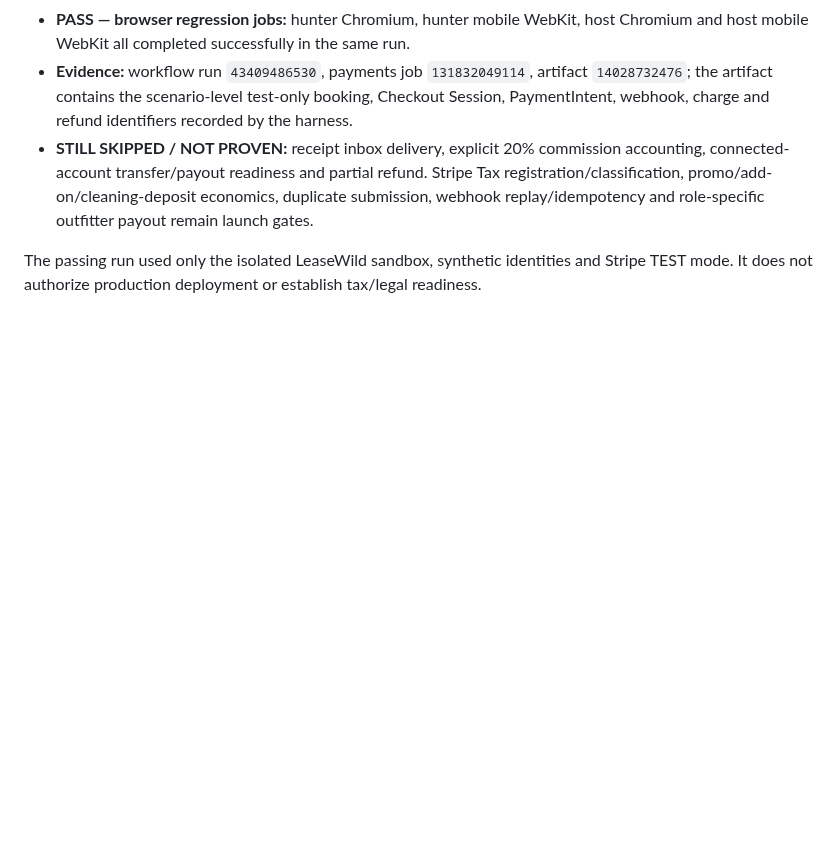
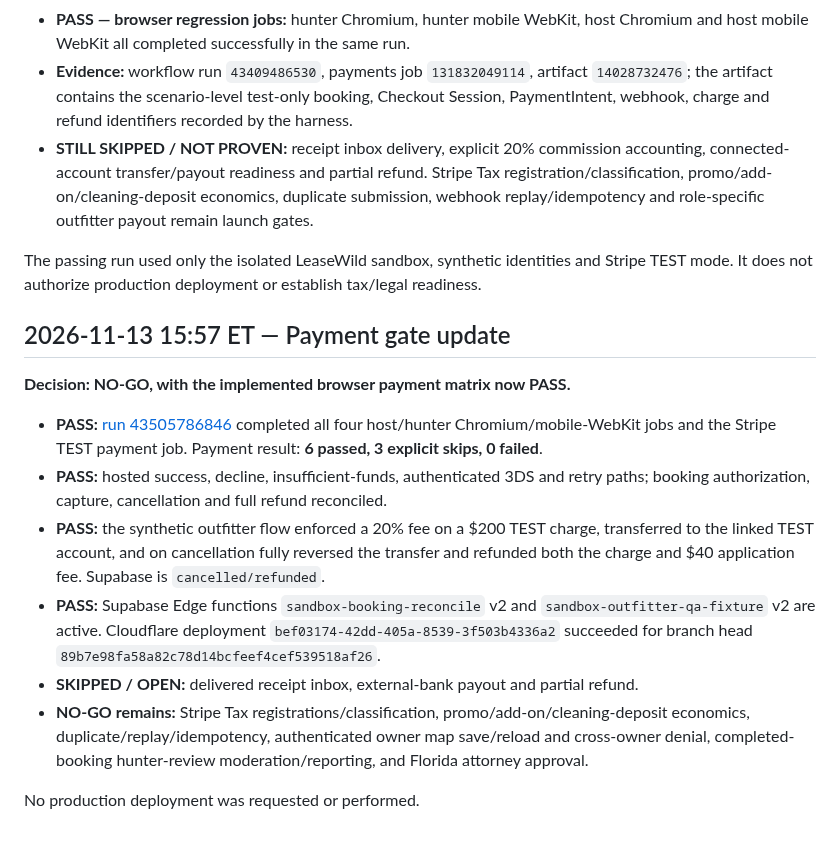
Before and after one commit to ZasTheMonkey/hunthaven-website, a Markdown page: docs/launch-sprint/launch-readiness.md, the part around the change. Rendered like a GitHub page; blank space fills up the shorter version.

Commit message:
docs(launch): reconcile fresh payment and deployment evidence

```diff
--- a/docs/launch-sprint/launch-readiness.md
+++ b/docs/launch-sprint/launch-readiness.md
@@ -534,3 +534,16 @@ Production, `main`, live Stripe, production Supabase, real users and personal se
 - **STILL SKIPPED / NOT PROVEN:** receipt inbox delivery, explicit 20% commission accounting, connected-account transfer/payout readiness and partial refund. Stripe Tax registration/classification, promo/add-on/cleaning-deposit economics, duplicate submission, webhook replay/idempotency and role-specific outfitter payout remain launch gates.
 
 The passing run used only the isolated LeaseWild sandbox, synthetic identities and Stripe TEST mode. It does not authorize production deployment or establish tax/legal readiness.
+
+## 2026-11-13 15:57 ET — Payment gate update
+
+**Decision: NO-GO, with the implemented browser payment matrix now PASS.**
+
+- **PASS:** [run 43505786846](https://github.com/ZasTheMonkey/hunthaven-website/actions/runs/43505786846) completed all four host/hunter Chromium/mobile-WebKit jobs and the Stripe TEST payment job. Payment result: **6 passed, 3 explicit skips, 0 failed**.
+- **PASS:** hosted success, decline, insufficient-funds, authenticated 3DS and retry paths; booking authorization, capture, cancellation and full refund reconciled.
+- **PASS:** the synthetic outfitter flow enforced a 20% fee on a $200 TEST charge, transferred to the linked TEST account, and on cancellation fully reversed the transfer and refunded both the charge and $40 application fee. Supabase is `cancelled/refunded`.
+- **PASS:** Supabase Edge functions `sandbox-booking-reconcile` v2 and `sandbox-outfitter-qa-fixture` v2 are active. Cloudflare deployment `bef03174-42dd-405a-8539-3f503b4336a2` succeeded for branch head `89b7e98fa58a82c78d14bcfeef4cef539518af26`.
+- **SKIPPED / OPEN:** delivered receipt inbox, external-bank payout and partial refund.
+- **NO-GO remains:** Stripe Tax registrations/classification, promo/add-on/cleaning-deposit economics, duplicate/replay/idempotency, authenticated owner map save/reload and cross-owner denial, completed-booking hunter-review moderation/reporting, and Florida attorney approval.
+
+No production deployment was requested or performed.
```
